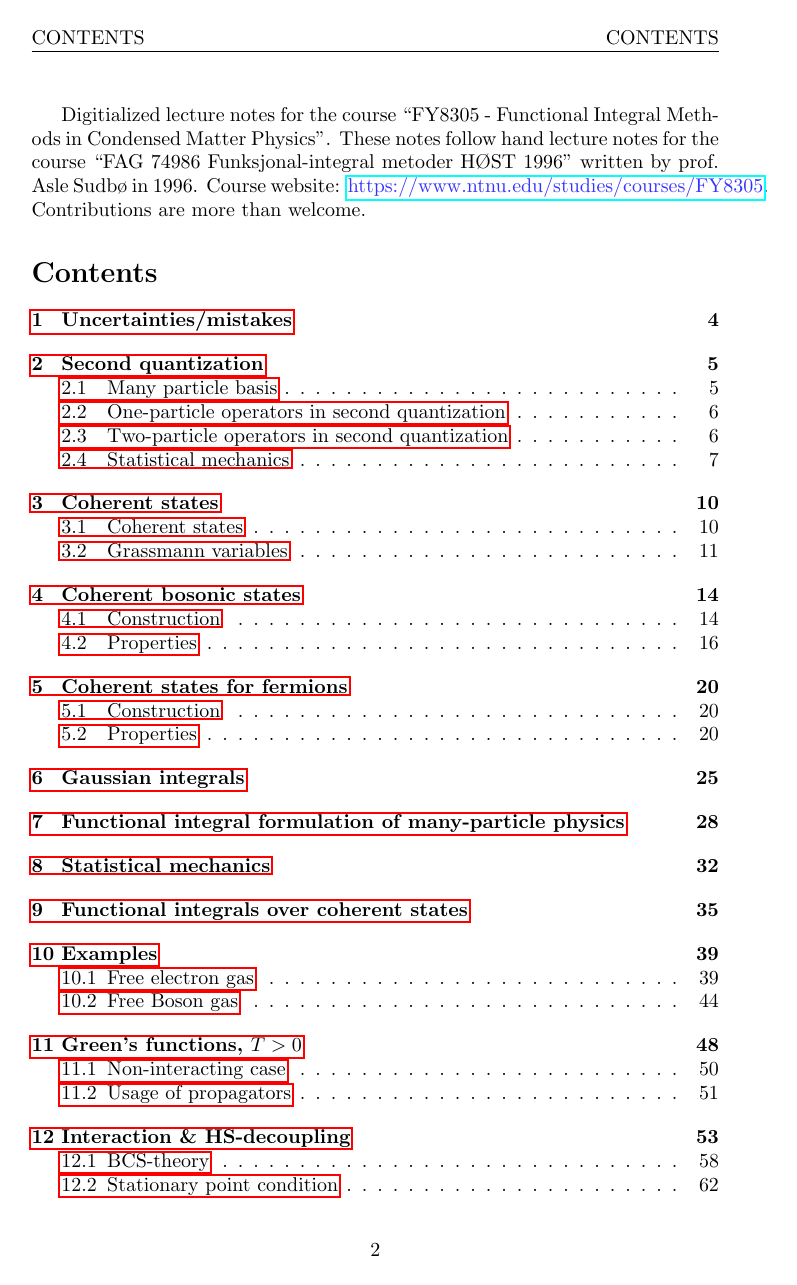
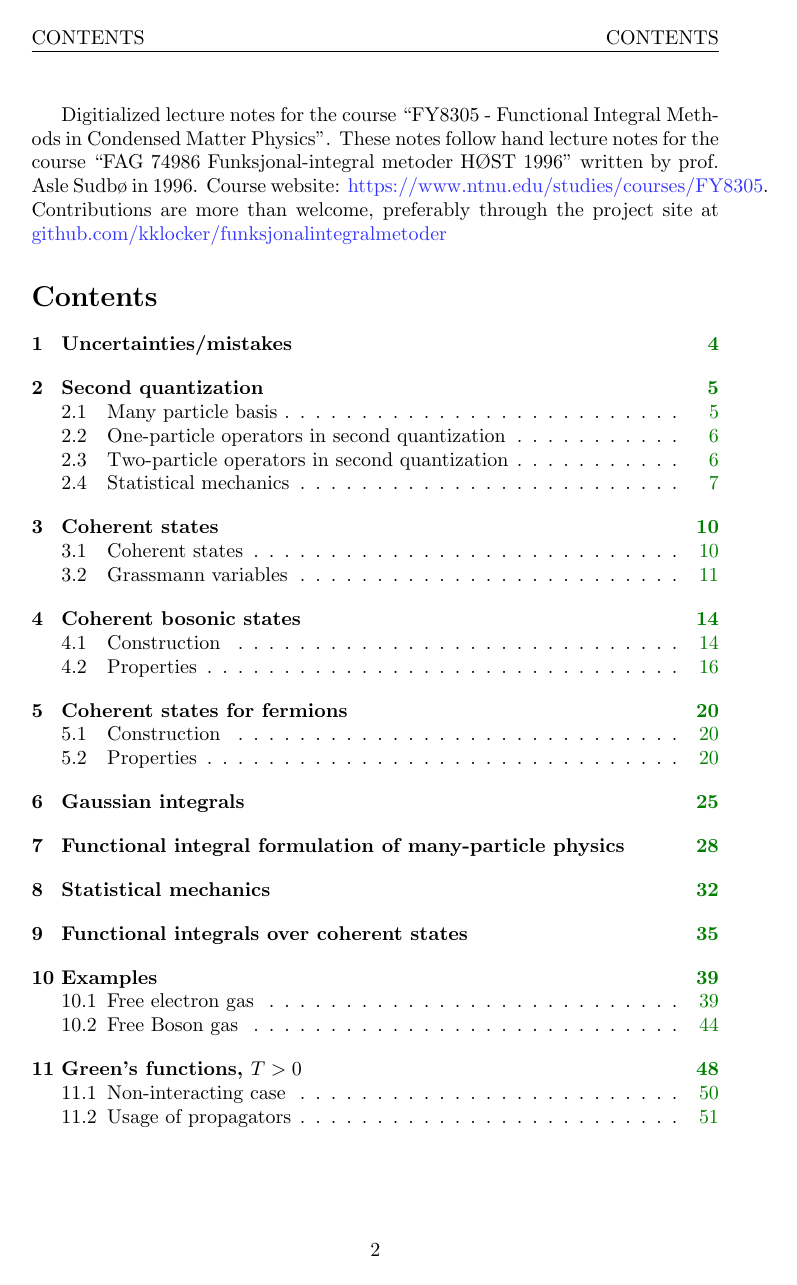
Before and after one commit to kklocker/funksjonalintegralmetoder, a LaTeX document (FY8305.tex): page 2 of 135. Compiled offline with pdfLaTeX.

Commit message:
Added link to project page

```diff
--- a/FY8305.tex
+++ b/FY8305.tex
@@ -23,7 +23,7 @@
 %
 \usepackage{esdiff}
 \usepackage{tikz-feynman}
-\usepackage{hyperref}
+\usepackage[colorlinks]{hyperref}
 \usepackage{mathtools}
 \usepackage{cleveref}
 \usepackage{ulem}
@@ -31,6 +31,12 @@
 \usepackage{graphicx}
 \usepackage{subcaption}
 \usepackage{enumerate}
+
+
+\hypersetup{
+	linkcolor=green!50!black,
+	citecolor=	cyan!80!black,
+	linktocpage=true}
 
 %%%%%%%%%%%%%%%%%%%%%%%%%%%%%%%%%%%%%%%%%%%%%%%%%%%%%
 
@@ -114,7 +120,7 @@
 \newpage
 Digitialized lecture notes for the course ``FY8305 - Functional Integral Methods in Condensed Matter Physics''.
 These notes follow hand lecture notes for the course ``FAG 74986 Funksjonal-integral metoder HØST 1996'' written by prof. Asle Sudbø in 1996.
-Course website: \href{https://www.ntnu.edu/studies/courses/FY8305}{\color{blue!80!white}https://www.ntnu.edu/studies/courses/FY8305}. Contributions are more than welcome.
+Course website: \href{https://www.ntnu.edu/studies/courses/FY8305}{\color{blue!80!white}https://www.ntnu.edu/studies/courses/FY8305}. Contributions are more than welcome, preferably through the project site at \href{https://github.com/kklocker/funksjonalintegralmetoder}{\color{blue!80!white}github.com/kklocker/funksjonalintegralmetoder}
 %\contribs
 \tableofcontents
 
```
Also changed, not shown: FY8305.pdf.
